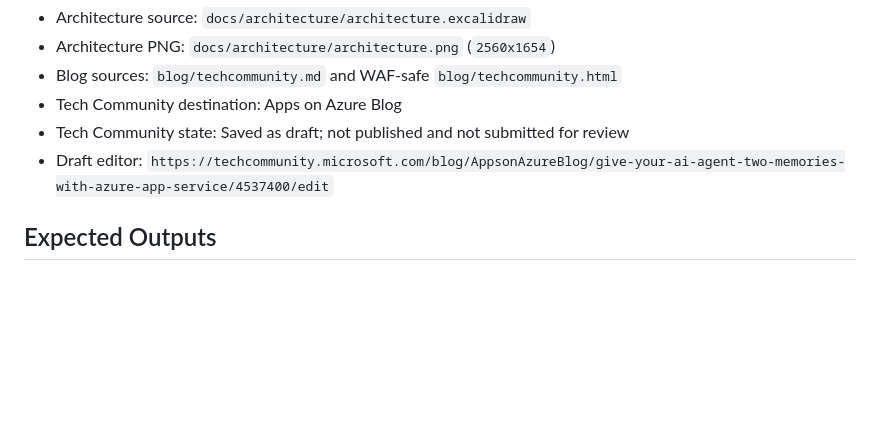
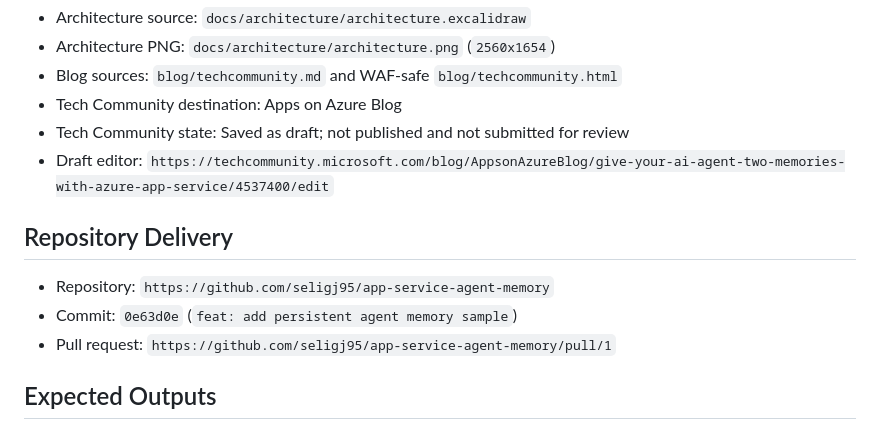
Before and after one commit to seligj95/app-service-agent-memory, a Markdown page: .azure/deployment-plan.md, the part around the change. GitHub-like rendering; blank space fills up the shorter version.

Commit message:
docs: record publication delivery
Record the repository commit, pull request, and saved Tech Community draft in the deployment source of truth.

Co-authored-by: Copilot App <223556219+Copilot@users.noreply.github.com>

Copilot-Session: 9db0b55a-b8e5-450b-a4f5-a10ebdea0698

```diff
--- a/.azure/deployment-plan.md
+++ b/.azure/deployment-plan.md
@@ -218,6 +218,12 @@ Validation completed at `2026-07-15T15:02:34Z`.
 - Tech Community state: Saved as draft; not published and not submitted for review
 - Draft editor: `https://techcommunity.microsoft.com/blog/AppsonAzureBlog/give-your-ai-agent-two-memories-with-azure-app-service/4537400/edit`
 
+## Repository Delivery
+
+- Repository: `https://github.com/seligj95/app-service-agent-memory`
+- Commit: `0e63d0e` (`feat: add persistent agent memory sample`)
+- Pull request: `https://github.com/seligj95/app-service-agent-memory/pull/1`
+
 ## Expected Outputs
 
 - Application source and static UI
```
